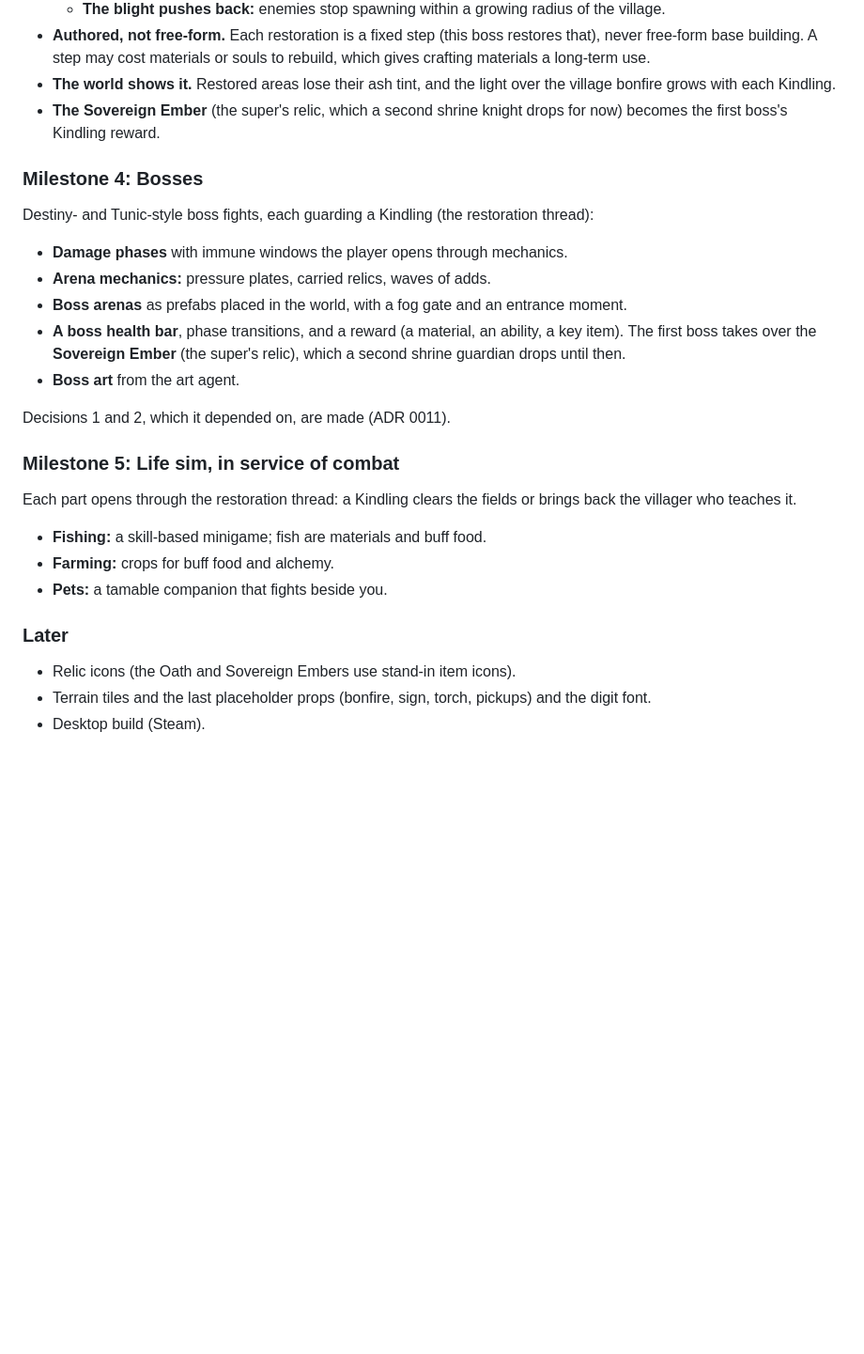
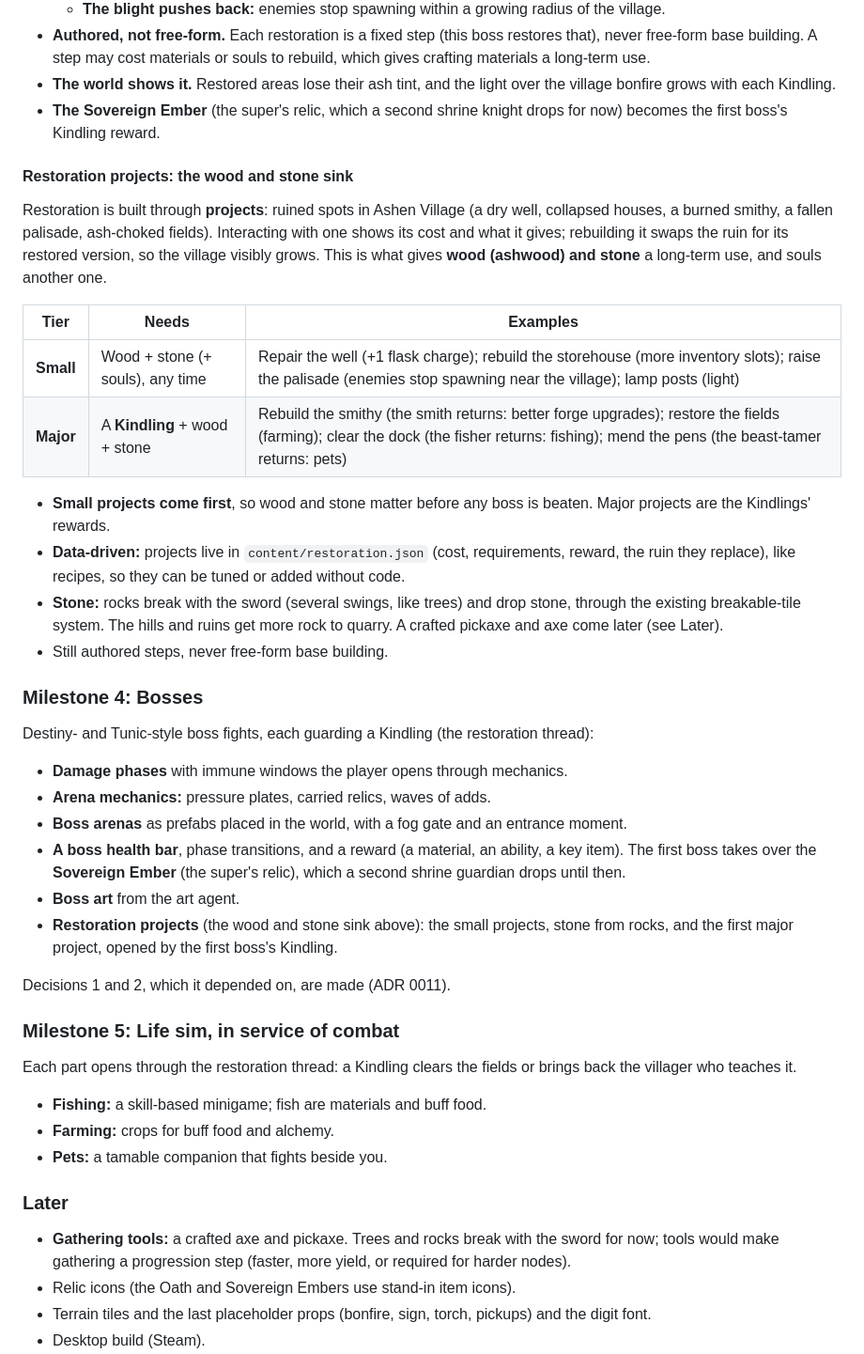
Before and after one commit to tedtalksbits/soul_craft, a Markdown page: docs/roadmap.md, the part around the change. Shown at 94% size. Rendered like a GitHub page; blank space fills up the shorter version.

Commit message:
Plan restoration projects as the wood and stone sink
Roadmap: Ashen Village has ruined spots (well, houses, smithy, palisade,
fields) rebuilt as projects, swapping each ruin for its restored version.

- Small projects cost wood, stone and souls, any time: well (+1 flask),
  storehouse (inventory), palisade (no spawns near the village), lamp posts.
- Major projects also need a boss's Kindling: smithy, fields, dock, pens.
- Projects will be data-driven in content/restoration.json.
- Stone comes from rocks broken with the sword, for now.

Milestone 4 now includes the small projects, stone from rocks and the first
major project. A crafted axe and pickaxe are listed under Later.

Co-Authored-By: Claude Opus 5.5 <noreply@anthropic.com>

```diff
--- a/docs/roadmap.md
+++ b/docs/roadmap.md
@@ -117,6 +117,27 @@ The story spine made playable: bringing Ashen Village back to life is how the ga
 - **The Sovereign Ember** (the super's relic, which a second shrine knight drops for now) becomes the first boss's
   Kindling reward.
 
+#### Restoration projects: the wood and stone sink
+
+Restoration is built through **projects**: ruined spots in Ashen Village (a dry well, collapsed houses, a burned
+smithy, a fallen palisade, ash-choked fields). Interacting with one shows its cost and what it gives; rebuilding it
+swaps the ruin for its restored version, so the village visibly grows. This is what gives **wood (ashwood) and
+stone** a long-term use, and souls another one.
+
+| Tier      | Needs                            | Examples                                                                                                                                                                                 |
+| --------- | -------------------------------- | ---------------------------------------------------------------------------------------------------------------------------------------------------------------------------------------- |
+| **Small** | Wood + stone (+ souls), any time | Repair the well (+1 flask charge); rebuild the storehouse (more inventory slots); raise the palisade (enemies stop spawning near the village); lamp posts (light)                        |
+| **Major** | A **Kindling** + wood + stone    | Rebuild the smithy (the smith returns: better forge upgrades); restore the fields (farming); clear the dock (the fisher returns: fishing); mend the pens (the beast-tamer returns: pets) |
+
+- **Small projects come first**, so wood and stone matter before any boss is beaten. Major projects are the
+  Kindlings' rewards.
+- **Data-driven:** projects live in `content/restoration.json` (cost, requirements, reward, the ruin they replace),
+  like recipes, so they can be tuned or added without code.
+- **Stone:** rocks break with the sword (several swings, like trees) and drop stone, through the existing
+  breakable-tile system. The hills and ruins get more rock to quarry. A crafted pickaxe and axe come later (see
+  Later).
+- Still authored steps, never free-form base building.
+
 ### Milestone 4: Bosses
 
 Destiny- and Tunic-style boss fights, each guarding a Kindling (the restoration thread):
@@ -127,6 +148,8 @@ Destiny- and Tunic-style boss fights, each guarding a Kindling (the restoration
 - **A boss health bar**, phase transitions, and a reward (a material, an ability, a key item). The first boss
   takes over the **Sovereign Ember** (the super's relic), which a second shrine guardian drops until then.
 - **Boss art** from the art agent.
+- **Restoration projects** (the wood and stone sink above): the small projects, stone from rocks, and the first
+  major project, opened by the first boss's Kindling.
 
 Decisions 1 and 2, which it depended on, are made (ADR 0011).
 
@@ -141,6 +164,8 @@ teaches it.
 
 ### Later
 
+- **Gathering tools:** a crafted axe and pickaxe. Trees and rocks break with the sword for now; tools would make
+  gathering a progression step (faster, more yield, or required for harder nodes).
 - Relic icons (the Oath and Sovereign Embers use stand-in item icons).
 - Terrain tiles and the last placeholder props (bonfire, sign, torch, pickups) and the digit font.
 - Desktop build (Steam).
```
